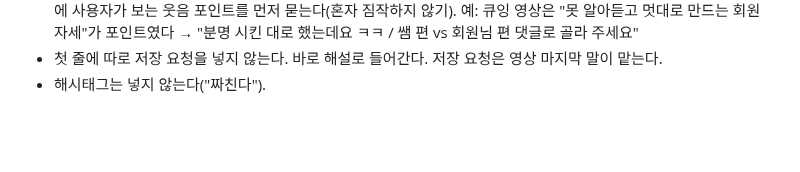
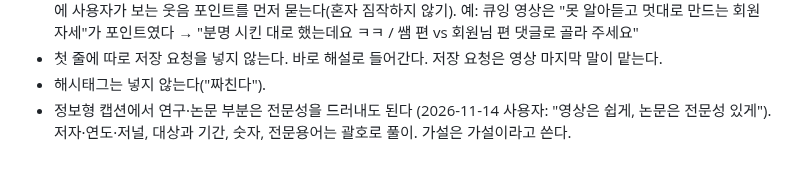
Before and after one commit to jhjh7507-sketch/My-newsletter-01, a Markdown page: .claude/instagram/swipe.md, the part around the change. Drawn GitHub-style; blank space fills up the shorter version.

```diff
--- a/.claude/instagram/swipe.md
+++ b/.claude/instagram/swipe.md
@@ -125,3 +125,4 @@ A 계정에 쓸 때는 반론·원리 구조는 가져오되 말투는 친절하
   쓰기 전에 사용자가 보는 웃음 포인트를 먼저 묻는다(혼자 짐작하지 않기). 예: 큐잉 영상은 "못 알아듣고 멋대로 만드는 회원 자세"가 포인트였다 → "분명 시킨 대로 했는데요 ㅋㅋ / 쌤 편 vs 회원님 편 댓글로 골라 주세요"
 - 첫 줄에 따로 저장 요청을 넣지 않는다. 바로 해설로 들어간다. 저장 요청은 영상 마지막 말이 맡는다.
 - 해시태그는 넣지 않는다("짜친다").
+- 정보형 캡션에서 연구·논문 부분은 전문성을 드러내도 된다 (2026-11-14 사용자: "영상은 쉽게, 논문은 전문성 있게"). 저자·연도·저널, 대상과 기간, 숫자, 전문용어는 괄호로 풀이. 가설은 가설이라고 쓴다.
```
Also changed, not shown: .claude/instagram/scripts.md (+18 -12 lines).
